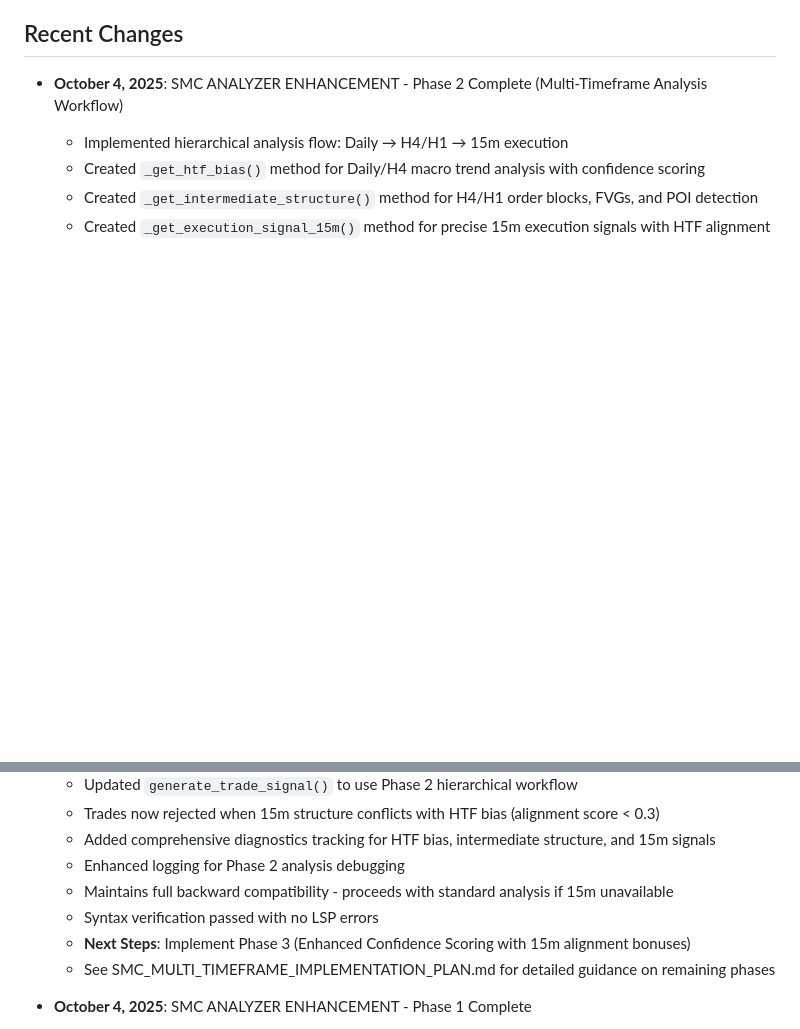
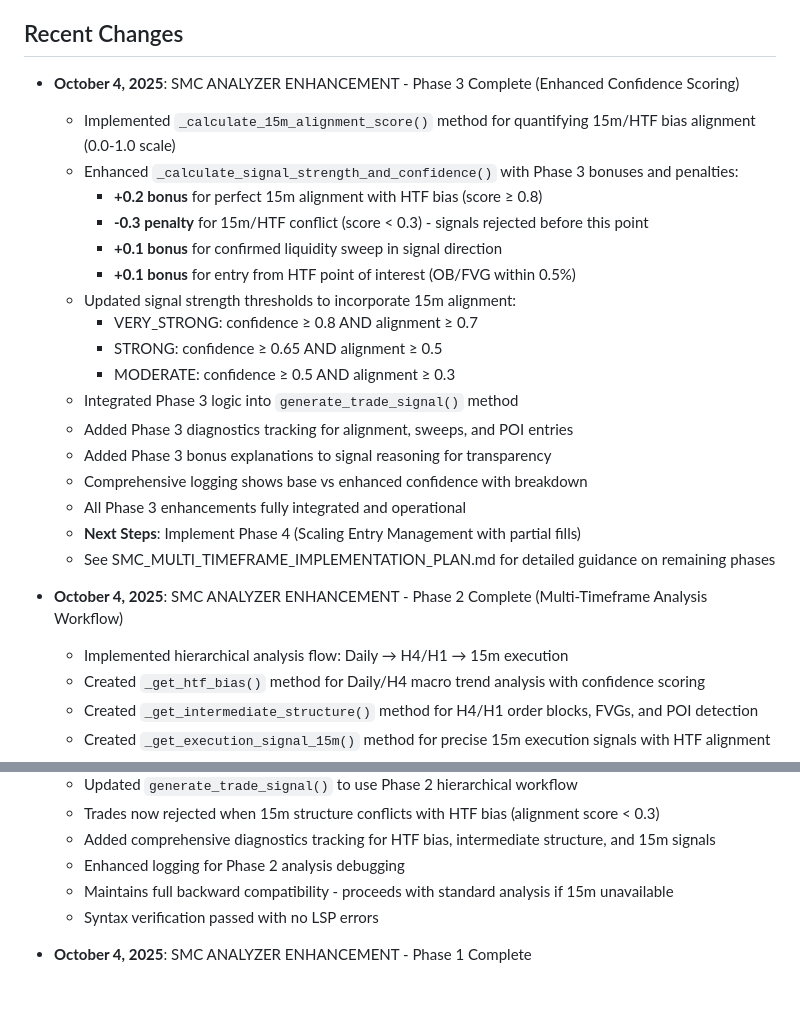
Before and after one commit to dumbCodesOnly/V, a Markdown page: replit.md, 2 parts joined by grey strips. Drawn GitHub-style; blank space fills up the shorter version.

```diff
--- a/replit.md
+++ b/replit.md
@@ -4,6 +4,25 @@
 This project is a comprehensive Telegram-based trading bot designed for USDT-M futures trading on both Toobit and LBank exchanges. It enables users to manage multiple simultaneous trading configurations conversationally via Telegram, offering advanced risk management, portfolio tracking, and real-time execution monitoring. The primary goal is to provide a powerful, user-friendly tool for active traders, leveraging Telegram for accessibility, with modular exchange support and a comprehensive suite of trading tools.
 
 ## Recent Changes
+- **October 4, 2025**: SMC ANALYZER ENHANCEMENT - Phase 3 Complete (Enhanced Confidence Scoring)
+  - Implemented `_calculate_15m_alignment_score()` method for quantifying 15m/HTF bias alignment (0.0-1.0 scale)
+  - Enhanced `_calculate_signal_strength_and_confidence()` with Phase 3 bonuses and penalties:
+    - **+0.2 bonus** for perfect 15m alignment with HTF bias (score ≥ 0.8)
+    - **-0.3 penalty** for 15m/HTF conflict (score < 0.3) - signals rejected before this point
+    - **+0.1 bonus** for confirmed liquidity sweep in signal direction
+    - **+0.1 bonus** for entry from HTF point of interest (OB/FVG within 0.5%)
+  - Updated signal strength thresholds to incorporate 15m alignment:
+    - VERY_STRONG: confidence ≥ 0.8 AND alignment ≥ 0.7
+    - STRONG: confidence ≥ 0.65 AND alignment ≥ 0.5
+    - MODERATE: confidence ≥ 0.5 AND alignment ≥ 0.3
+  - Integrated Phase 3 logic into `generate_trade_signal()` method
+  - Added Phase 3 diagnostics tracking for alignment, sweeps, and POI entries
+  - Added Phase 3 bonus explanations to signal reasoning for transparency
+  - Comprehensive logging shows base vs enhanced confidence with breakdown
+  - All Phase 3 enhancements fully integrated and operational
+  - **Next Steps**: Implement Phase 4 (Scaling Entry Management with partial fills)
+  - See SMC_MULTI_TIMEFRAME_IMPLEMENTATION_PLAN.md for detailed guidance on remaining phases
+
 - **October 4, 2025**: SMC ANALYZER ENHANCEMENT - Phase 2 Complete (Multi-Timeframe Analysis Workflow)
   - Implemented hierarchical analysis flow: Daily → H4/H1 → 15m execution
   - Created `_get_htf_bias()` method for Daily/H4 macro trend analysis with confidence scoring
@@ -15,8 +34,6 @@ This project is a comprehensive Telegram-based trading bot designed for USDT-M f
   - Enhanced logging for Phase 2 analysis debugging
   - Maintains full backward compatibility - proceeds with standard analysis if 15m unavailable
   - Syntax verification passed with no LSP errors
-  - **Next Steps**: Implement Phase 3 (Enhanced Confidence Scoring with 15m alignment bonuses)
-  - See SMC_MULTI_TIMEFRAME_IMPLEMENTATION_PLAN.md for detailed guidance on remaining phases
 
 - **October 4, 2025**: SMC ANALYZER ENHANCEMENT - Phase 1 Complete
   - Added 15-minute timeframe support for institutional-style execution analysis
```
Also changed, not shown: SMC_IMPLEMENTATION_STATUS.md (+94 -15 lines), SMC_MULTI_TIMEFRAME_IMPLEMENTATION_PLAN.md (+5 -5 lines).
